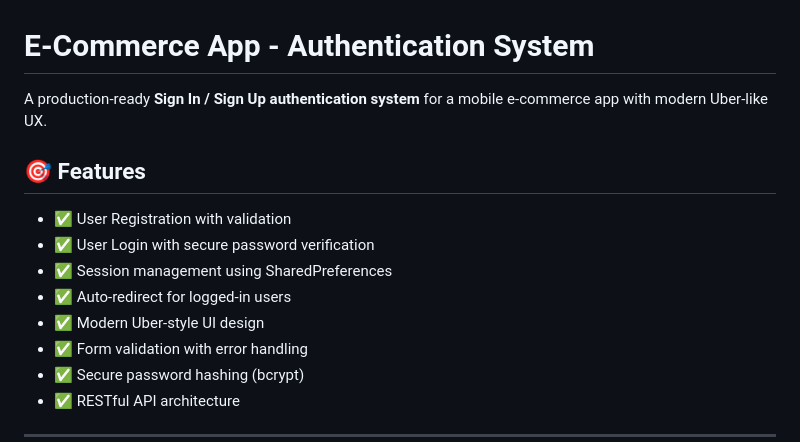
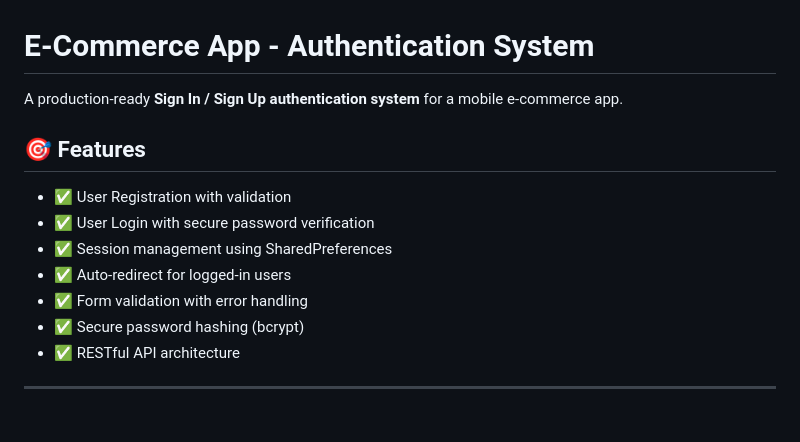
Before and after one commit to WafryAhamed/Flutter_Practical, a Markdown page: README.md, the part around the change. Drawn GitHub-style; blank space fills up the shorter version.

```diff
--- a/README.md
+++ b/README.md
@@ -1,6 +1,6 @@
 # E-Commerce App - Authentication System
 
-A production-ready **Sign In / Sign Up authentication system** for a mobile e-commerce app with modern Uber-like UX.
+A production-ready **Sign In / Sign Up authentication system** for a mobile e-commerce app.
 
 ## 🎯 Features
 
@@ -8,7 +8,6 @@ A production-ready **Sign In / Sign Up authentication system** for a mobile e-co
 - ✅ User Login with secure password verification
 - ✅ Session management using SharedPreferences
 - ✅ Auto-redirect for logged-in users
-- ✅ Modern Uber-style UI design
 - ✅ Form validation with error handling
 - ✅ Secure password hashing (bcrypt)
 - ✅ RESTful API architecture
```
